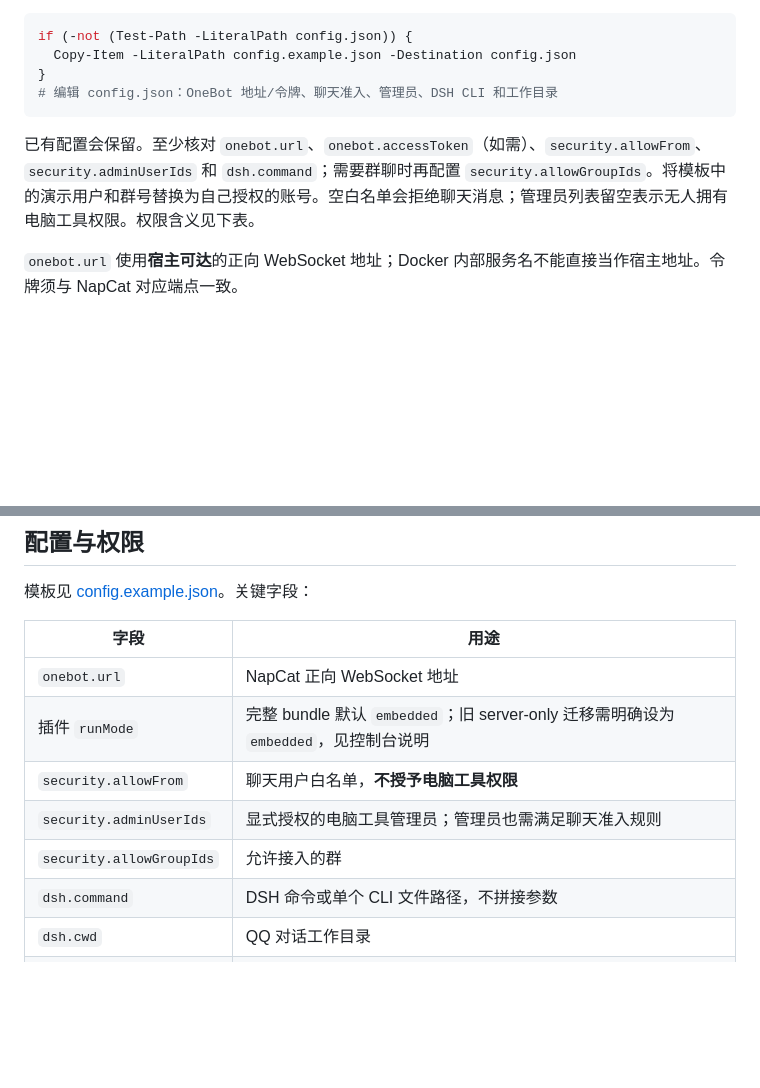
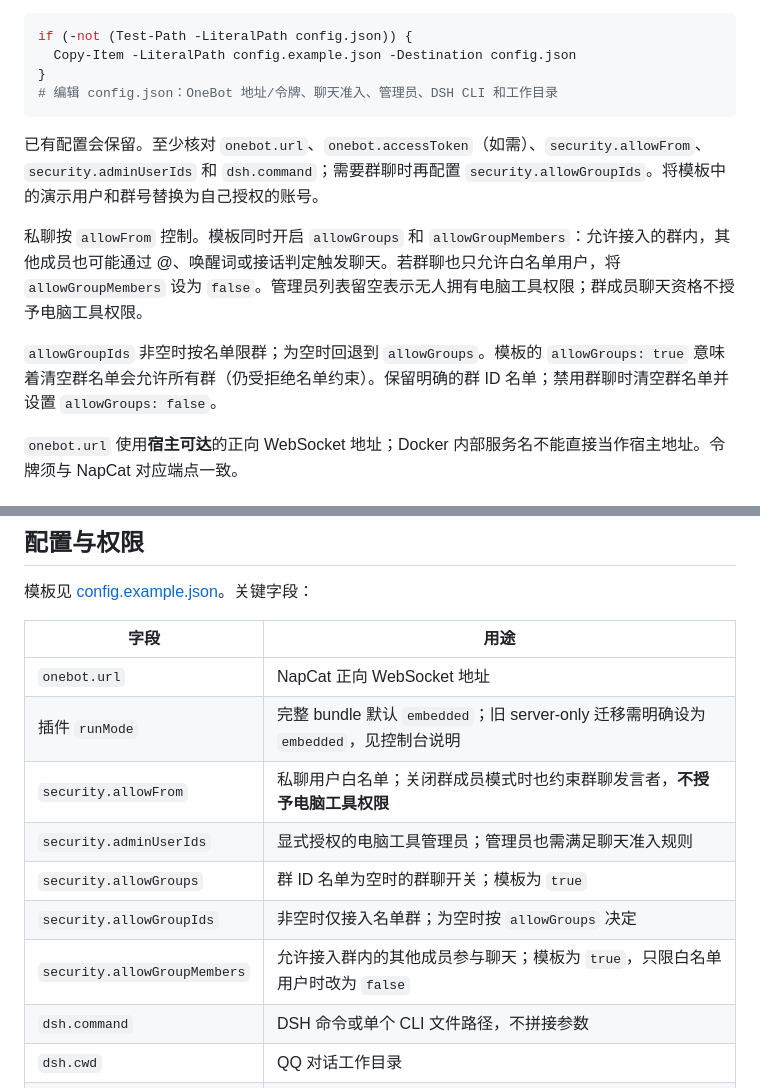
Before and after one commit to miku05231/DSH-Fatwhale-QQ, a Markdown page: README.md, 2 parts joined by grey strips. GitHub-like rendering; blank space fills up the shorter version.

Commit message:
docs: clarify group allowlist and member permission precedence

````diff
--- a/README.md
+++ b/README.md
@@ -74,7 +74,11 @@ if (-not (Test-Path -LiteralPath config.json)) {
 # 编辑 config.json：OneBot 地址/令牌、聊天准入、管理员、DSH CLI 和工作目录
 ```
 
-已有配置会保留。至少核对 `onebot.url`、`onebot.accessToken`（如需）、`security.allowFrom`、`security.adminUserIds` 和 `dsh.command`；需要群聊时再配置 `security.allowGroupIds`。将模板中的演示用户和群号替换为自己授权的账号。空白名单会拒绝聊天消息；管理员列表留空表示无人拥有电脑工具权限。权限含义见下表。
+已有配置会保留。至少核对 `onebot.url`、`onebot.accessToken`（如需）、`security.allowFrom`、`security.adminUserIds` 和 `dsh.command`；需要群聊时再配置 `security.allowGroupIds`。将模板中的演示用户和群号替换为自己授权的账号。
+
+私聊按 `allowFrom` 控制。模板同时开启 `allowGroups` 和 `allowGroupMembers`：允许接入的群内，其他成员也可能通过 @、唤醒词或接话判定触发聊天。若群聊也只允许白名单用户，将 `allowGroupMembers` 设为 `false`。管理员列表留空表示无人拥有电脑工具权限；群成员聊天资格不授予电脑工具权限。
+
+`allowGroupIds` 非空时按名单限群；为空时回退到 `allowGroups`。模板的 `allowGroups: true` 意味着清空群名单会允许所有群（仍受拒绝名单约束）。保留明确的群 ID 名单；禁用群聊时清空群名单并设置 `allowGroups: false`。
 
 `onebot.url` 使用**宿主可达**的正向 WebSocket 地址；Docker 内部服务名不能直接当作宿主地址。令牌须与 NapCat 对应端点一致。
 
@@ -129,9 +133,11 @@ dsh plugin --profile web add ("file:" + $companionPath.Replace('\', '/'))
 | --- | --- |
 | `onebot.url` | NapCat 正向 WebSocket 地址 |
 | 插件 `runMode` | 完整 bundle 默认 `embedded`；旧 server-only 迁移需明确设为 `embedded`，见控制台说明 |
-| `security.allowFrom` | 聊天用户白名单，**不授予电脑工具权限** |
+| `security.allowFrom` | 私聊用户白名单；关闭群成员模式时也约束群聊发言者，**不授予电脑工具权限** |
 | `security.adminUserIds` | 显式授权的电脑工具管理员；管理员也需满足聊天准入规则 |
-| `security.allowGroupIds` | 允许接入的群 |
+| `security.allowGroups` | 群 ID 名单为空时的群聊开关；模板为 `true` |
+| `security.allowGroupIds` | 非空时仅接入名单群；为空时按 `allowGroups` 决定 |
+| `security.allowGroupMembers` | 允许接入群内的其他成员参与聊天；模板为 `true`，只限白名单用户时改为 `false` |
 | `dsh.command` | DSH 命令或单个 CLI 文件路径，不拼接参数 |
 | `dsh.cwd` | QQ 对话工作目录 |
 | `memory.root` | 记忆库目录 |
````
